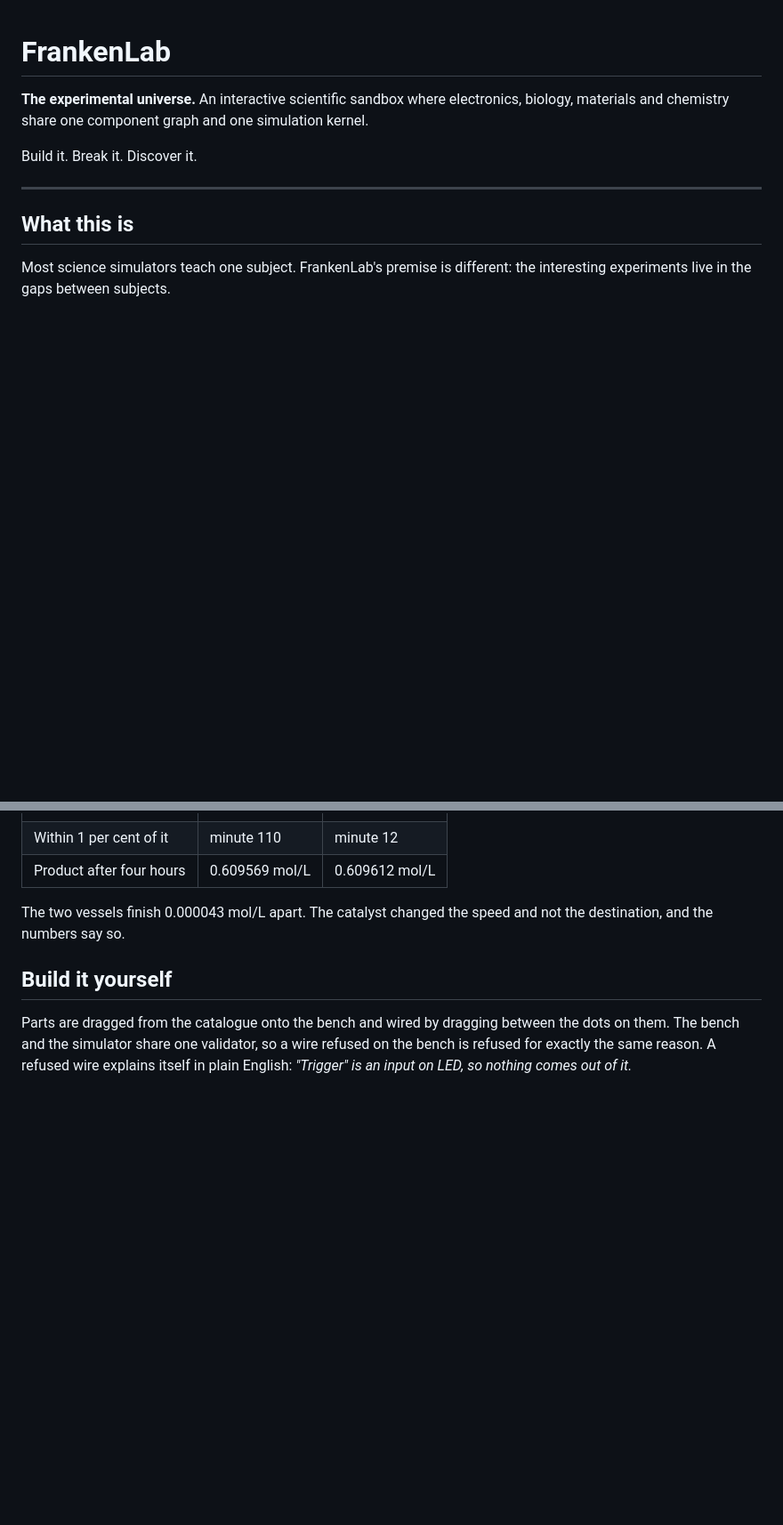
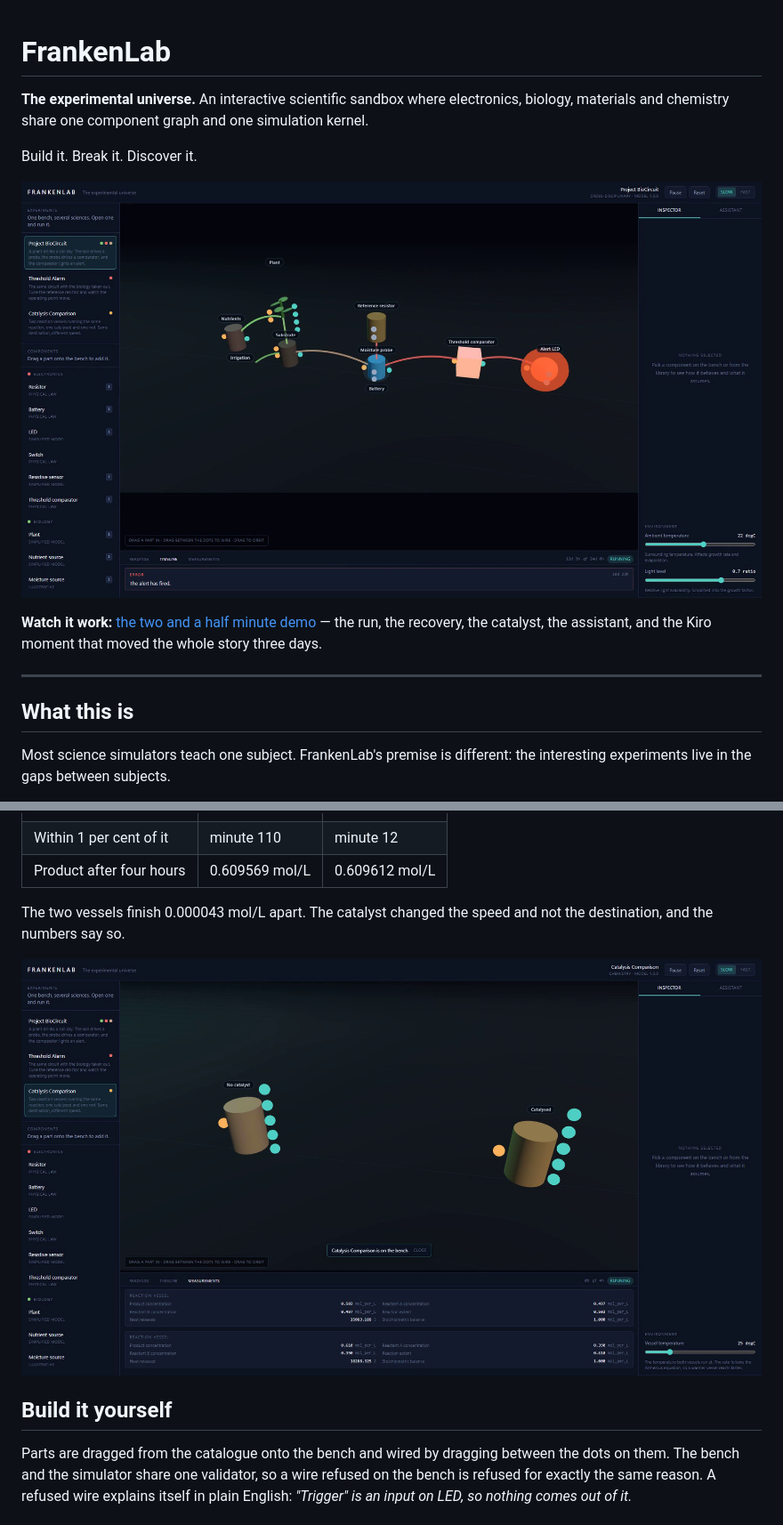
Before and after one commit to wescosmic/frankenlab, a Markdown page: README.md, 2 parts joined by grey strips. Shown at 89% size. Drawn GitHub-style; pictures changed too: docs/images/catalysis.png (added), docs/images/the-bench-alert.png (added); blank space fills up the shorter version.

```diff
--- a/README.md
+++ b/README.md
@@ -5,6 +5,12 @@ electronics, biology, materials and chemistry share one component graph and
 one simulation kernel.
 
 Build it. Break it. Discover it.
+
+![The bench, the alert lit and the timeline showing the alert firing](docs/images/the-bench-alert.png)
+
+**Watch it work:** [the two and a half minute demo](docs/demo/frankenlab-demo.mp4)
+— the run, the recovery, the catalyst, the assistant, and the Kiro moment that
+moved the whole story three days.
 
 ---
 
@@ -78,6 +84,8 @@ heading. Measured by `scripts/measure-catalysis.ts`:
 The two vessels finish 0.000043 mol/L apart. The catalyst changed the speed
 and not the destination, and the numbers say so.
 
+![Two reaction vessels, one catalysed and one not, with their measurements](docs/images/catalysis.png)
+
 ## Build it yourself
 
 Parts are dragged from the catalogue onto the bench and wired by dragging
```
Also changed, not shown: other parts of README.md (+20 -0 lines), docs/images/assistant.png (added), docs/images/kiro-audit.png (added), docs/images/measurements.png (added), 1 other file.
